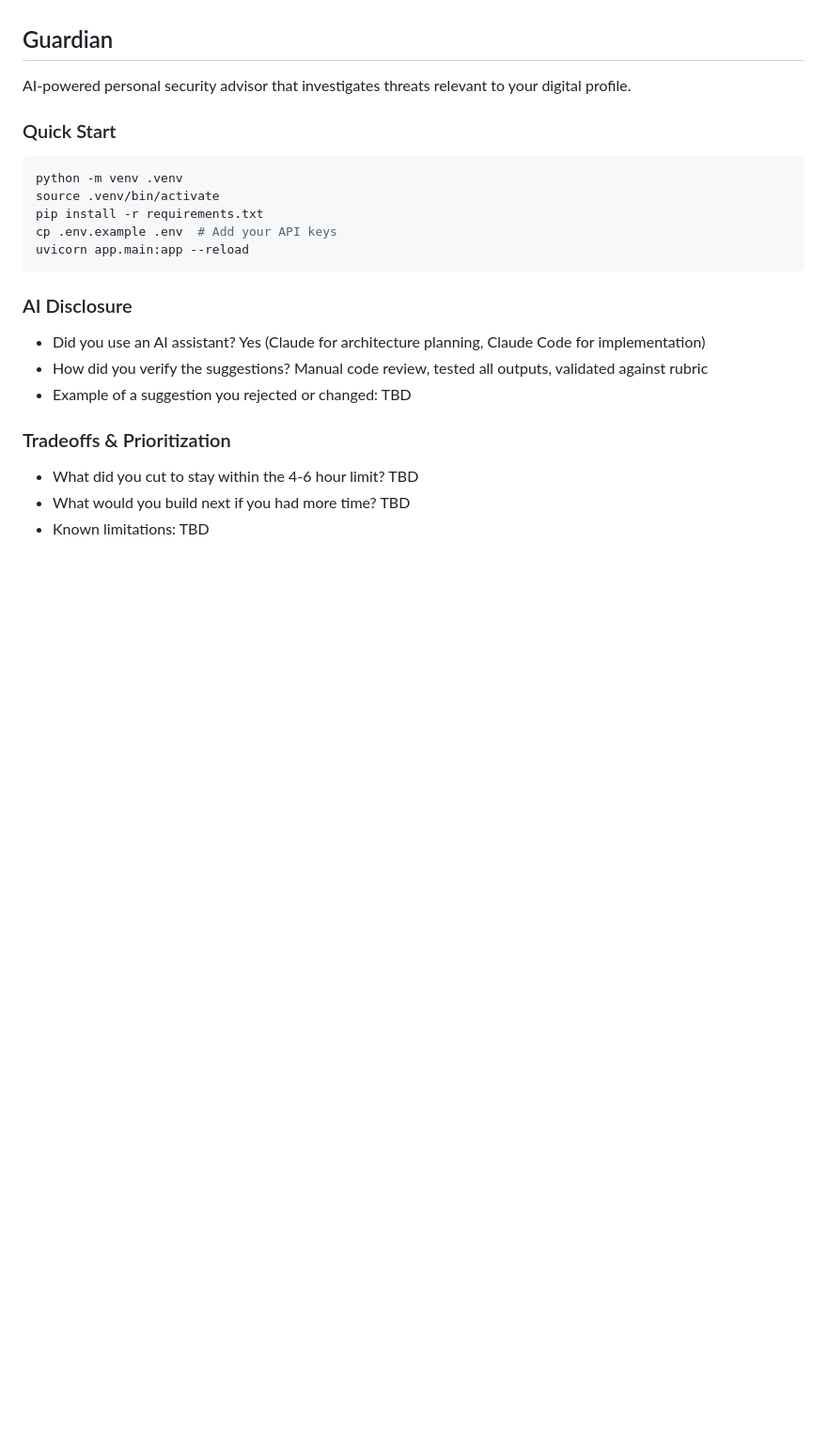
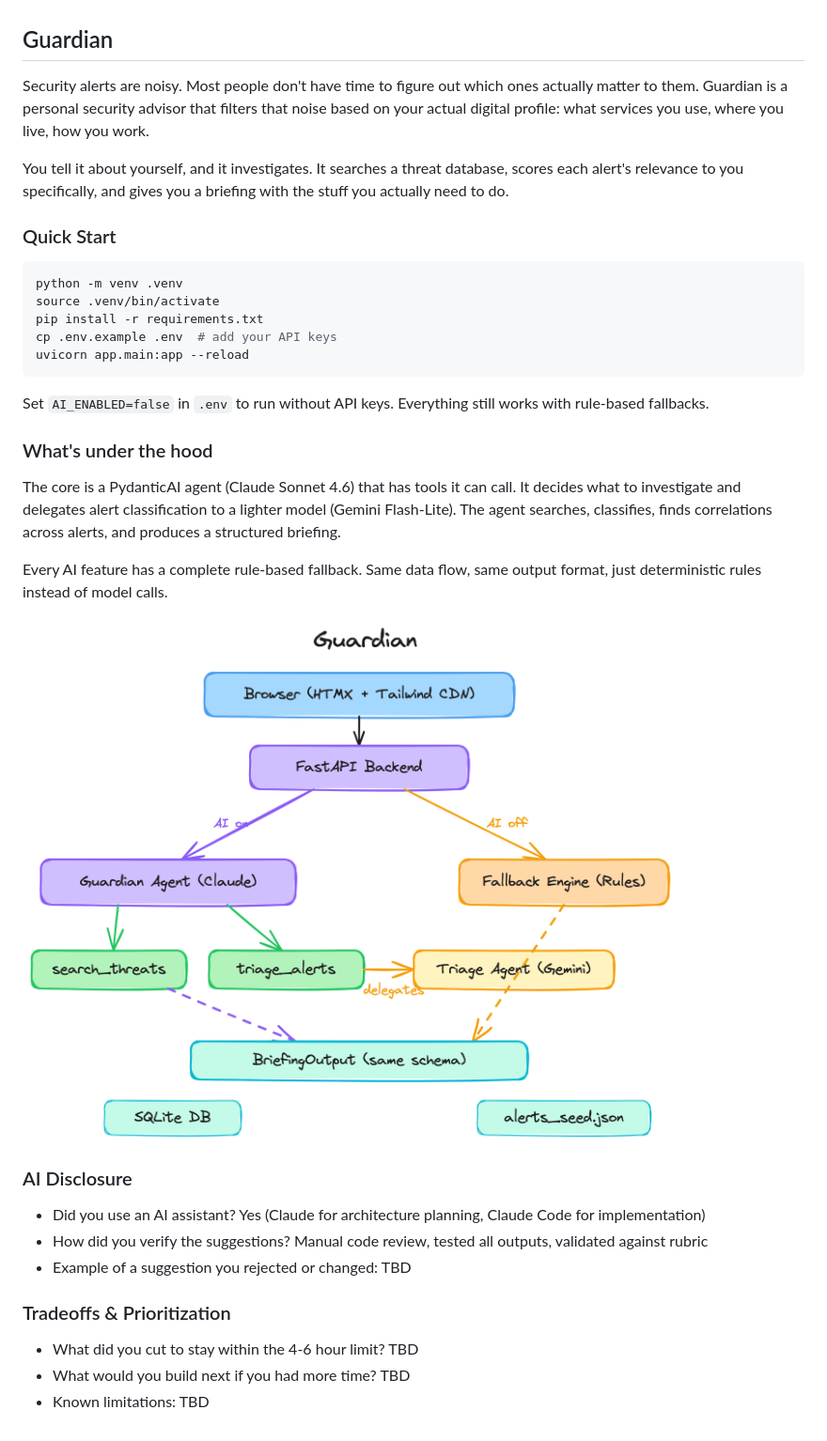
Before and after one commit to RA1NCS/dispatch, a Markdown page: README.md, the part around the change. Shown at 94% size. Rendered like a GitHub page; pictures changed too: docs/architecture.png (added); blank space fills up the shorter version.

````diff
--- a/README.md
+++ b/README.md
@@ -4,7 +4,9 @@ Estimated Time Spent: In Progress
 
 ## Guardian
 
-AI-powered personal security advisor that investigates threats relevant to your digital profile.
+Security alerts are noisy. Most people don't have time to figure out which ones actually matter to them. Guardian is a personal security advisor that filters that noise based on your actual digital profile: what services you use, where you live, how you work.
+
+You tell it about yourself, and it investigates. It searches a threat database, scores each alert's relevance to you specifically, and gives you a briefing with the stuff you actually need to do.
 
 ### Quick Start
 
@@ -12,9 +14,19 @@ AI-powered personal security advisor that investigates threats relevant to your
 python -m venv .venv
 source .venv/bin/activate
 pip install -r requirements.txt
-cp .env.example .env  # Add your API keys
+cp .env.example .env  # add your API keys
 uvicorn app.main:app --reload
 ```
+
+Set `AI_ENABLED=false` in `.env` to run without API keys. Everything still works with rule-based fallbacks.
+
+### What's under the hood
+
+The core is a PydanticAI agent (Claude Sonnet 4.6) that has tools it can call. It decides what to investigate and delegates alert classification to a lighter model (Gemini Flash-Lite). The agent searches, classifies, finds correlations across alerts, and produces a structured briefing.
+
+Every AI feature has a complete rule-based fallback. Same data flow, same output format, just deterministic rules instead of model calls.
+
+![Architecture](docs/architecture.png)
 
 ### AI Disclosure
 
````
Also changed, not shown: 4 other files.
